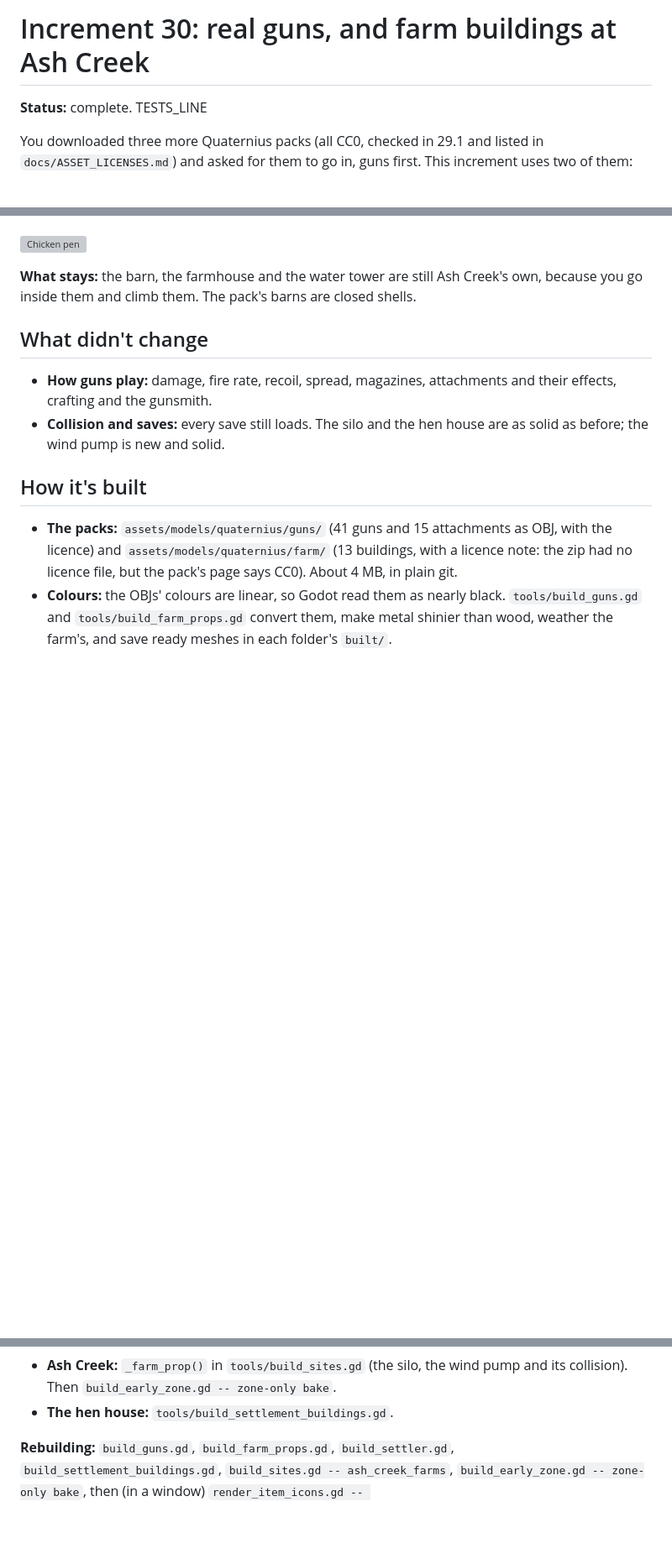
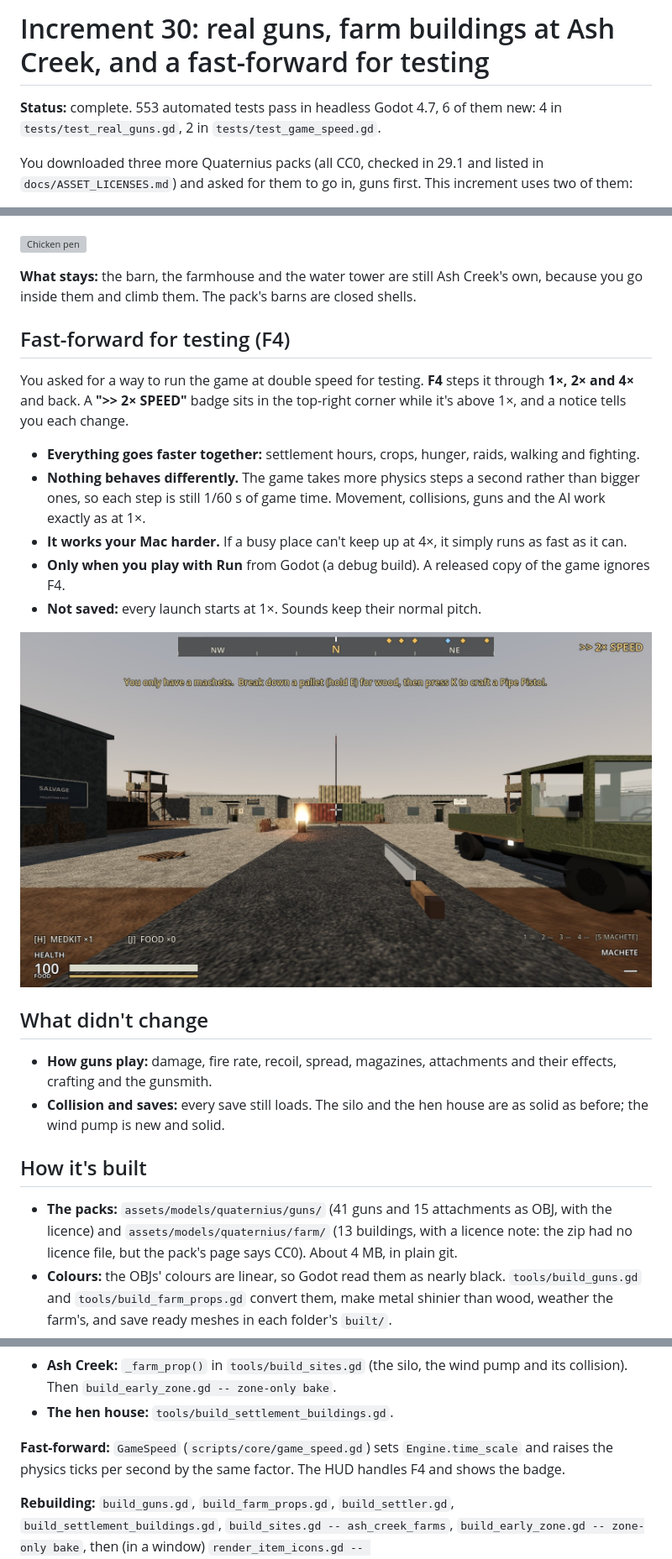
Before and after one commit to debacamedia/Ashfall-Reclamation, a Markdown page: docs/increments/30_real_guns_and_farm.md, 3 parts joined by grey strips. Shown at 84% size. Drawn GitHub-style; pictures changed too: docs/screenshots/30_fast_forward.jpg (added); blank space fills up the shorter version; grey boxes are pictures that could not be loaded.

```diff
--- a/docs/increments/30_real_guns_and_farm.md
+++ b/docs/increments/30_real_guns_and_farm.md
@@ -1,6 +1,6 @@
-# Increment 30: real guns, and farm buildings at Ash Creek
+# Increment 30: real guns, farm buildings at Ash Creek, and a fast-forward for testing
 
-**Status:** complete. TESTS_LINE
+**Status:** complete. 553 automated tests pass in headless Godot 4.7, 6 of them new: 4 in `tests/test_real_guns.gd`, 2 in `tests/test_game_speed.gd`.
 
 You downloaded three more Quaternius packs (all CC0, checked in 29.1 and listed in `docs/ASSET_LICENSES.md`) and asked for them to go in, guns first. This increment uses two of them:
 - the **Ultimate Gun Pack**, for your guns, their attachments, guns on the ground and in settlers' hands;
@@ -63,6 +63,18 @@ A guard with a gun carries the pack's rifle, 0.8 m long, by its grip, and it poi
 
 **What stays:** the barn, the farmhouse and the water tower are still Ash Creek's own, because you go inside them and climb them. The pack's barns are closed shells.
 
+## Fast-forward for testing (F4)
+
+You asked for a way to run the game at double speed for testing. **F4** steps it through **1×, 2× and 4×** and back. A **">> 2× SPEED"** badge sits in the top-right corner while it's above 1×, and a notice tells you each change.
+
+- **Everything goes faster together:** settlement hours, crops, hunger, raids, walking and fighting.
+- **Nothing behaves differently.** The game takes more physics steps a second rather than bigger ones, so each step is still 1/60 s of game time. Movement, collisions, guns and the AI work exactly as at 1×.
+- **It works your Mac harder.** If a busy place can't keep up at 4×, it simply runs as fast as it can.
+- **Only when you play with Run** from Godot (a debug build). A released copy of the game ignores F4.
+- **Not saved:** every launch starts at 1×. Sounds keep their normal pitch.
+
+![Fast-forward](../screenshots/30_fast_forward.jpg)
+
 ## What didn't change
 
 - **How guns play:** damage, fire rate, recoil, spread, magazines, attachments and their effects, crafting and the gunsmith.
@@ -82,6 +94,8 @@ A guard with a gun carries the pack's rifle, 0.8 m long, by its grip, and it poi
 - **Settlers:** `tools/build_settler.gd`'s `_rifle()`.
 - **Ash Creek:** `_farm_prop()` in `tools/build_sites.gd` (the silo, the wind pump and its collision). Then `build_early_zone.gd -- zone-only bake`.
 - **The hen house:** `tools/build_settlement_buildings.gd`.
+
+**Fast-forward:** `GameSpeed` (`scripts/core/game_speed.gd`) sets `Engine.time_scale` and raises the physics ticks per second by the same factor. The HUD handles F4 and shows the badge.
 
 **Rebuilding:** `build_guns.gd`, `build_farm_props.gd`, `build_settler.gd`, `build_settlement_buildings.gd`, `build_sites.gd -- ash_creek_farms`, `build_early_zone.gd -- zone-only bake`, then (in a window) `render_item_icons.gd -- service_rifle,pistol,shotgun,scoped_rifle,scope_4x,suppressor,foregrip`.
 
```
Also changed, not shown: other parts of docs/increments/30_real_guns_and_farm.md (+6 -0 lines), README.md (+3 -3 lines), 6 other files.
